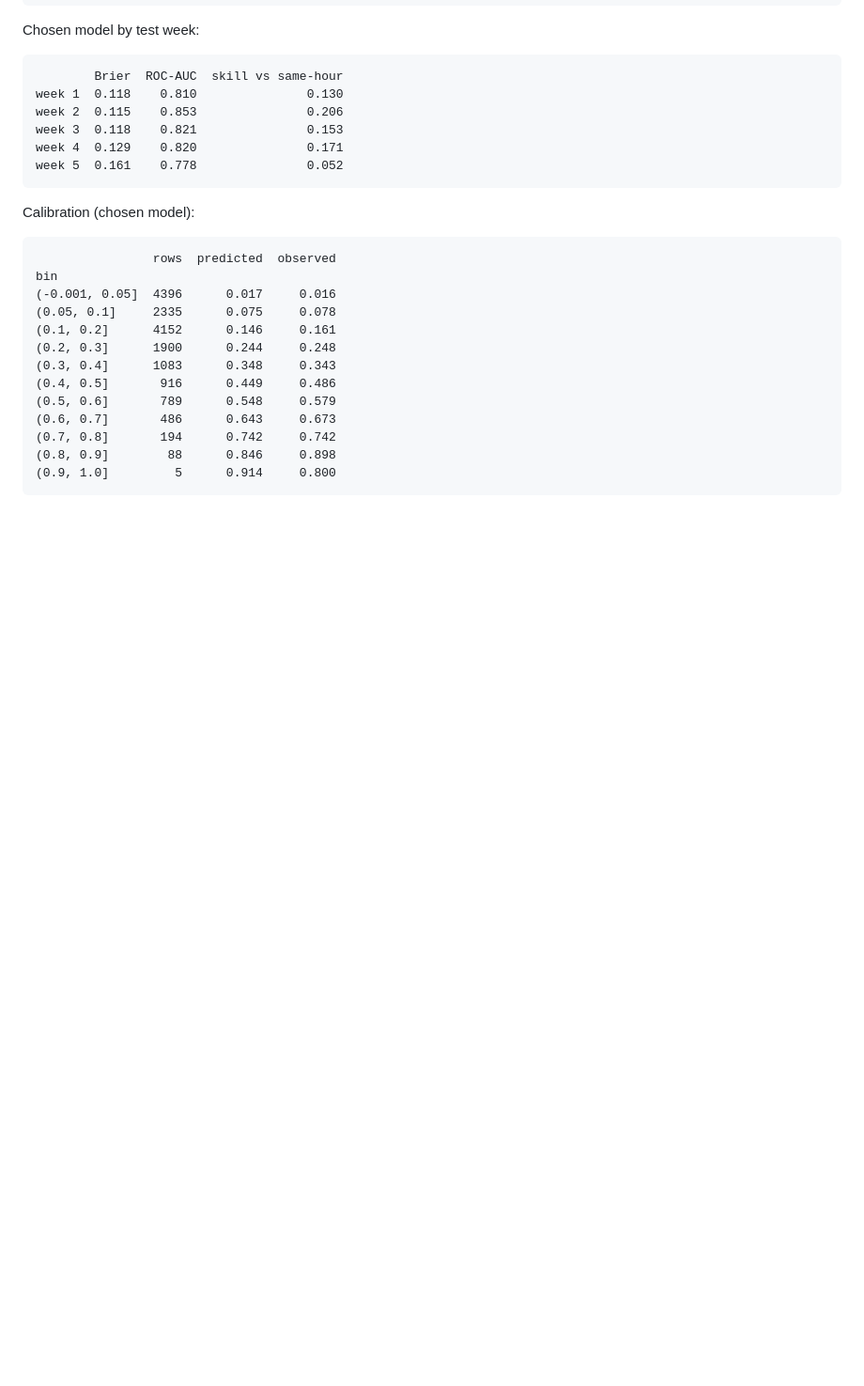
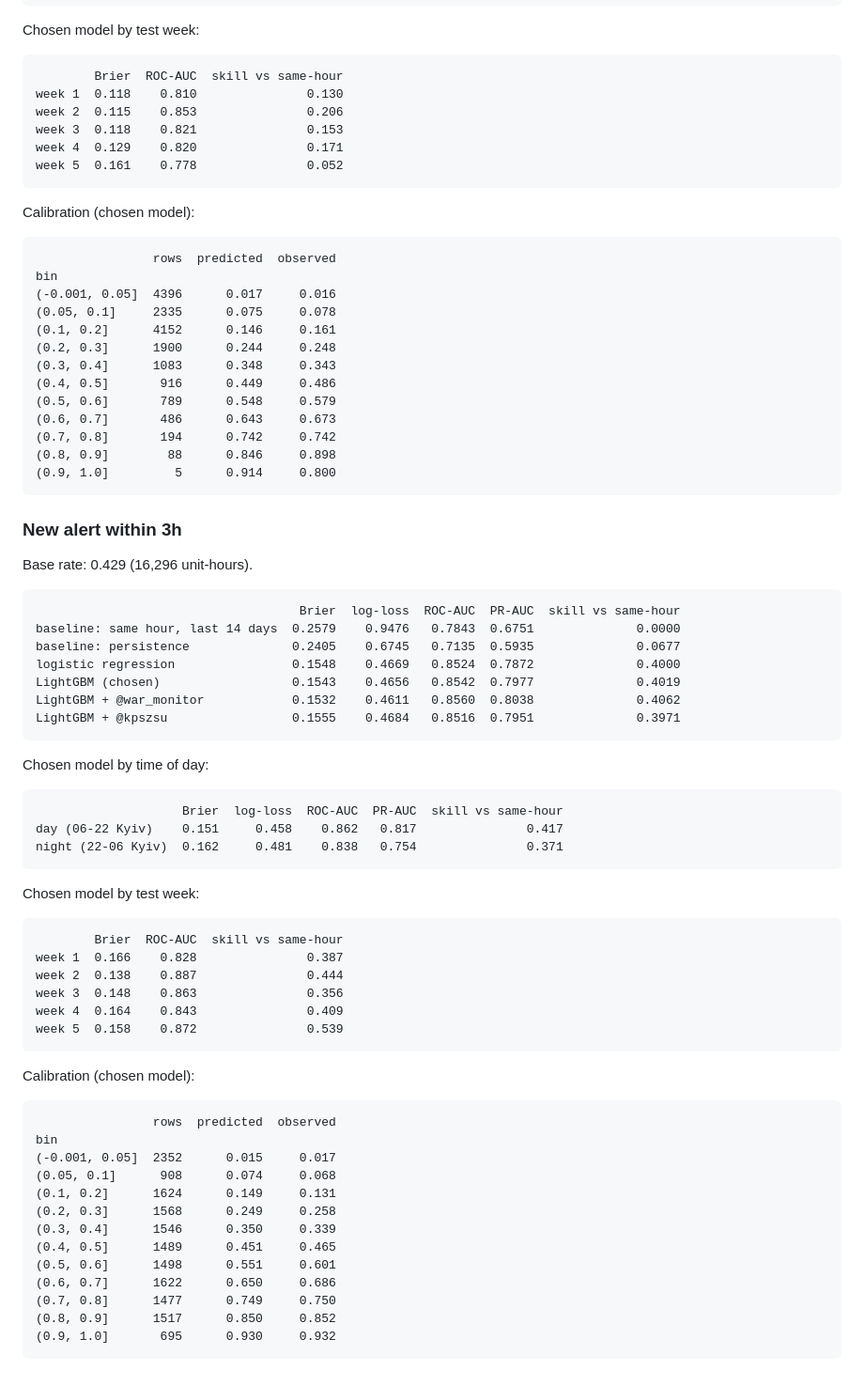
Before and after one commit to yehor-o/time_series_air_alerts, a Markdown page: reports/test_results.md, the part around the change. Shown at 94% size. GitHub-like rendering; blank space fills up the shorter version.

Commit message:
Final test: partial results (run in progress)
Co-Authored-By: Claude Opus 5.5 <noreply@anthropic.com>
Claude-Session: https://claude.ai/code/session_01GyBQi7RKiQhyCoUGm942Yq

````diff
--- a/reports/test_results.md
+++ b/reports/test_results.md
@@ -219,3 +219,54 @@ bin
 (0.8, 0.9]        88      0.846     0.898
 (0.9, 1.0]         5      0.914     0.800
 ```
+
+### New alert within 3h
+
+Base rate: 0.429 (16,296 unit-hours).
+
+```
+                                    Brier  log-loss  ROC-AUC  PR-AUC  skill vs same-hour
+baseline: same hour, last 14 days  0.2579    0.9476   0.7843  0.6751              0.0000
+baseline: persistence              0.2405    0.6745   0.7135  0.5935              0.0677
+logistic regression                0.1548    0.4669   0.8524  0.7872              0.4000
+LightGBM (chosen)                  0.1543    0.4656   0.8542  0.7977              0.4019
+LightGBM + @war_monitor            0.1532    0.4611   0.8560  0.8038              0.4062
+LightGBM + @kpszsu                 0.1555    0.4684   0.8516  0.7951              0.3971
+```
+
+Chosen model by time of day:
+
+```
+                    Brier  log-loss  ROC-AUC  PR-AUC  skill vs same-hour
+day (06-22 Kyiv)    0.151     0.458    0.862   0.817               0.417
+night (22-06 Kyiv)  0.162     0.481    0.838   0.754               0.371
+```
+
+Chosen model by test week:
+
+```
+        Brier  ROC-AUC  skill vs same-hour
+week 1  0.166    0.828               0.387
+week 2  0.138    0.887               0.444
+week 3  0.148    0.863               0.356
+week 4  0.164    0.843               0.409
+week 5  0.158    0.872               0.539
+```
+
+Calibration (chosen model):
+
+```
+                rows  predicted  observed
+bin
+(-0.001, 0.05]  2352      0.015     0.017
+(0.05, 0.1]      908      0.074     0.068
+(0.1, 0.2]      1624      0.149     0.131
+(0.2, 0.3]      1568      0.249     0.258
+(0.3, 0.4]      1546      0.350     0.339
+(0.4, 0.5]      1489      0.451     0.465
+(0.5, 0.6]      1498      0.551     0.601
+(0.6, 0.7]      1622      0.650     0.686
+(0.7, 0.8]      1477      0.749     0.750
+(0.8, 0.9]      1517      0.850     0.852
+(0.9, 1.0]       695      0.930     0.932
+```
````
